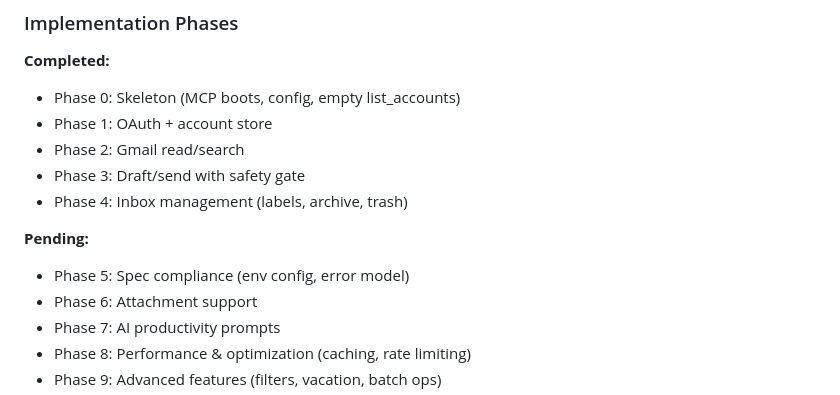
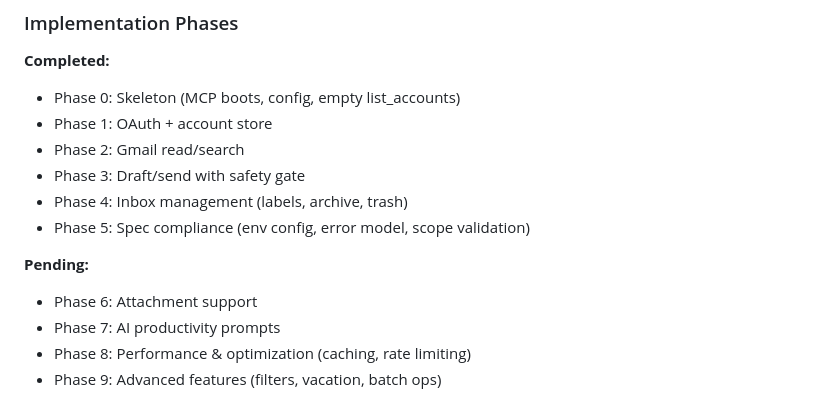
Before and after one commit to bkbaheti/google-multi-account-mcp, a Markdown page: CLAUDE.md, the part around the change. GitHub-like rendering.

```diff
--- a/CLAUDE.md
+++ b/CLAUDE.md
@@ -53,9 +53,9 @@ npm-installable MCP server for multi-Google-account access. Primary: Gmail. Futu
 - Phase 2: Gmail read/search
 - Phase 3: Draft/send with safety gate
 - Phase 4: Inbox management (labels, archive, trash)
+- Phase 5: Spec compliance (env config, error model, scope validation)
 
 **Pending:**
-- Phase 5: Spec compliance (env config, error model)
 - Phase 6: Attachment support
 - Phase 7: AI productivity prompts
 - Phase 8: Performance & optimization (caching, rate limiting)
```
Also changed, not shown: docs/TASKS.md (+7 -22 lines).
